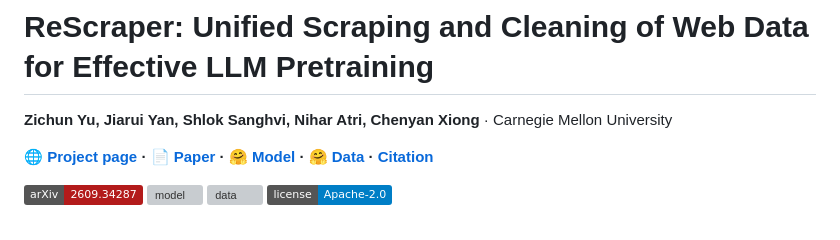
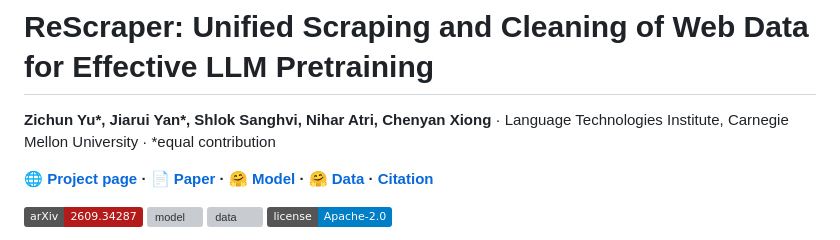
Before and after one commit to cxcscmu/ReScraper, a Markdown page: README.md, the part around the change. Drawn GitHub-style; badges without logos; grey boxes are pictures that could not be loaded.

Commit message:
README: mark equal contribution and the LTI affiliation

```diff
--- a/README.md
+++ b/README.md
@@ -1,6 +1,6 @@
 # ReScraper: Unified Scraping and Cleaning of Web Data for Effective LLM Pretraining
 
-**Zichun Yu, Jiarui Yan, Shlok Sanghvi, Nihar Atri, Chenyan Xiong** · Carnegie Mellon University
+**Zichun Yu\*, Jiarui Yan\*, Shlok Sanghvi, Nihar Atri, Chenyan Xiong** · Language Technologies Institute, Carnegie Mellon University · \*equal contribution
 
 **[🌐 Project page](https://jerryyan123.github.io/ReScraper-page/) · [📄 Paper](https://arxiv.org/abs/2609.34287) · [🤗 Model](https://huggingface.co/cx-cmu/ReScraper) · [🤗 Data](https://huggingface.co/datasets/cx-cmu/ReScraper-Data) · [Citation](#citation)**
 
```
